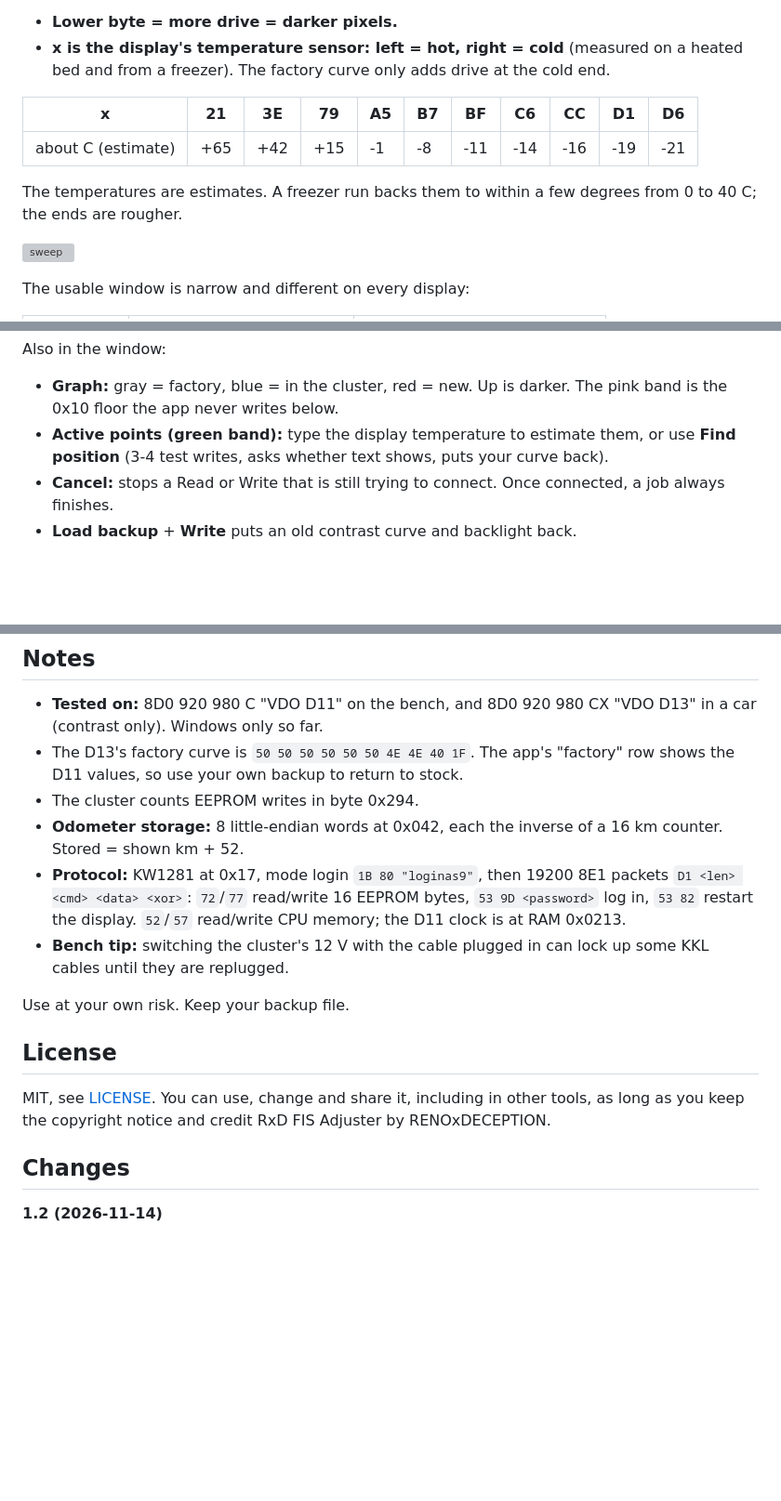
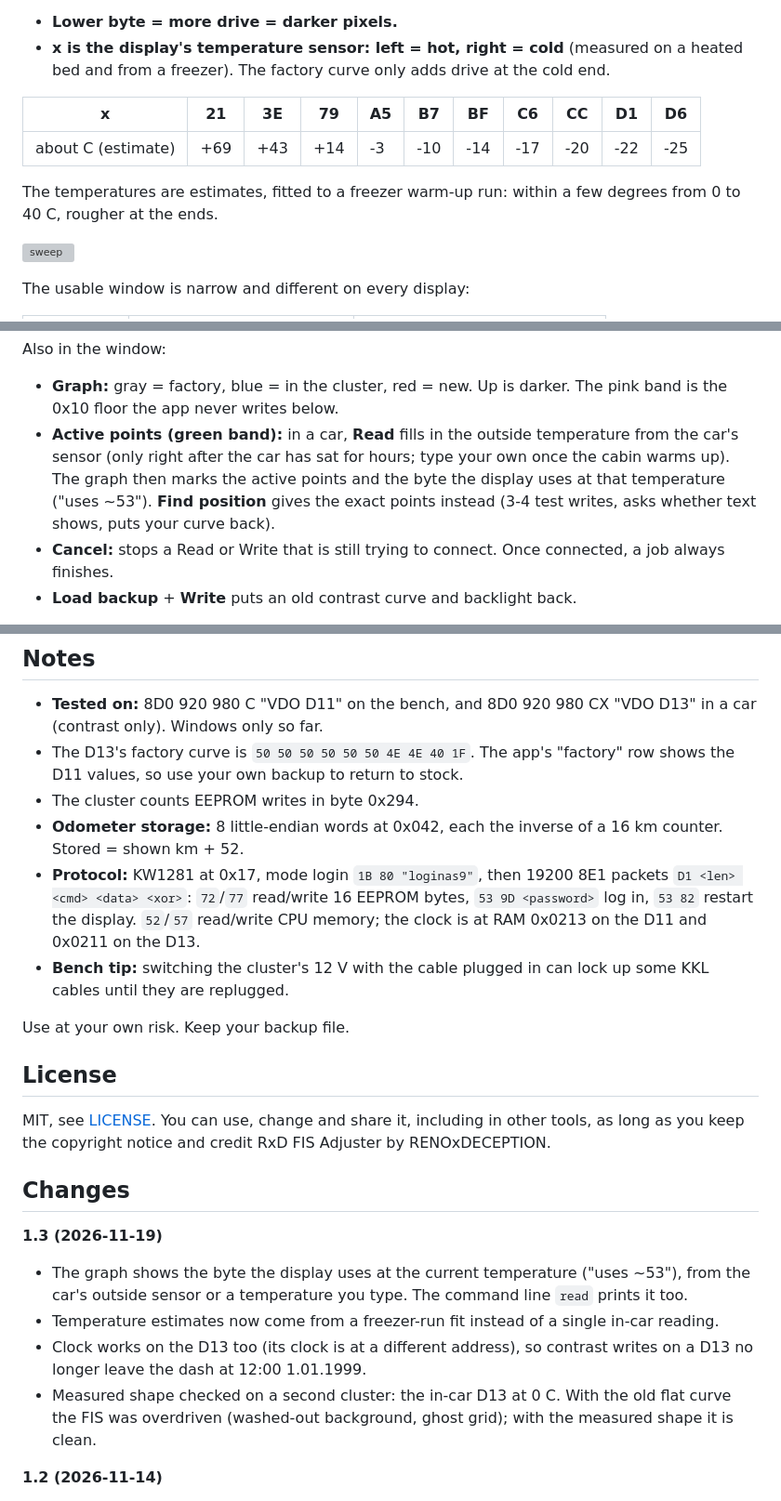
Before and after one commit to RENOxDECEPTION/RxD_FisAdjuster, a Markdown page: README.md, 3 parts joined by grey strips. Shown at 93% size. Rendered like a GitHub page; blank space fills up the shorter version; grey boxes are pictures that could not be loaded.

```diff
--- a/README.md
+++ b/README.md
@@ -26,9 +26,9 @@ The cluster EEPROM (93C86) holds a 10-point contrast curve at 0x26A: a count (`0
 
 | x | 21 | 3E | 79 | A5 | B7 | BF | C6 | CC | D1 | D6 |
 |---|---|---|---|---|---|---|---|---|---|---|
-| about C (estimate) | +65 | +42 | +15 | -1 | -8 | -11 | -14 | -16 | -19 | -21 |
+| about C (estimate) | +69 | +43 | +14 | -3 | -10 | -14 | -17 | -20 | -22 | -25 |
 
-The temperatures are estimates. A freezer run backs them to within a few degrees from 0 to 40 C; the ends are rougher.
+The temperatures are estimates, fitted to a freezer warm-up run: within a few degrees from 0 to 40 C, rougher at the ends.
 
 ![sweep](images/contrast_sweep.gif)
 
@@ -69,7 +69,7 @@ The bench cluster went from 0x50 to 0x20, the car one from 0x50 to 0x3C.
 
 Also in the window:
 - **Graph:** gray = factory, blue = in the cluster, red = new. Up is darker. The pink band is the 0x10 floor the app never writes below.
-- **Active points (green band):** type the display temperature to estimate them, or use **Find position** (3-4 test writes, asks whether text shows, puts your curve back).
+- **Active points (green band):** in a car, **Read** fills in the outside temperature from the car's sensor (only right after the car has sat for hours; type your own once the cabin warms up). The graph then marks the active points and the byte the display uses at that temperature ("uses ~53"). **Find position** gives the exact points instead (3-4 test writes, asks whether text shows, puts your curve back).
 - **Cancel:** stops a Read or Write that is still trying to connect. Once connected, a job always finishes.
 - **Load backup** + **Write** puts an old contrast curve and backlight back.
 
@@ -127,7 +131,7 @@ python fis_adjuster.py clock --port COM3 --write
 - The D13's factory curve is `50 50 50 50 50 50 4E 4E 40 1F`. The app's "factory" row shows the D11 values, so use your own backup to return to stock.
 - The cluster counts EEPROM writes in byte 0x294.
 - **Odometer storage:** 8 little-endian words at 0x042, each the inverse of a 16 km counter. Stored = shown km + 52.
-- **Protocol:** KW1281 at 0x17, mode login `1B 80 "loginas9"`, then 19200 8E1 packets `D1 <len> <cmd> <data> <xor>`: `72`/`77` read/write 16 EEPROM bytes, `53 9D <password>` log in, `53 82` restart the display. `52`/`57` read/write CPU memory; the D11 clock is at RAM 0x0213.
+- **Protocol:** KW1281 at 0x17, mode login `1B 80 "loginas9"`, then 19200 8E1 packets `D1 <len> <cmd> <data> <xor>`: `72`/`77` read/write 16 EEPROM bytes, `53 9D <password>` log in, `53 82` restart the display. `52`/`57` read/write CPU memory; the clock is at RAM 0x0213 on the D11 and 0x0211 on the D13.
 - **Bench tip:** switching the cluster's 12 V with the cable plugged in can lock up some KKL cables until they are replugged.
 
 Use at your own risk. Keep your backup file.
@@ -137,6 +141,12 @@ Use at your own risk. Keep your backup file.
 MIT, see [LICENSE](LICENSE). You can use, change and share it, including in other tools, as long as you keep the copyright notice and credit RxD FIS Adjuster by RENOxDECEPTION.
 
 ## Changes
+
+**1.3 (2026-11-19)**
+- The graph shows the byte the display uses at the current temperature ("uses ~53"), from the car's outside sensor or a temperature you type. The command line `read` prints it too.
+- Temperature estimates now come from a freezer-run fit instead of a single in-car reading.
+- Clock works on the D13 too (its clock is at a different address), so contrast writes on a D13 no longer leave the dash at 12:00 1.01.1999.
+- Measured shape checked on a second cluster: the in-car D13 at 0 C. With the old flat curve the FIS was overdriven (washed-out background, ghost grid); with the measured shape it is clean.
 
 **1.2 (2026-11-14)**
 - A3 8L VDO clusters (8L0 920 9xx) accepted: **experimental and untested**, like the C5.
```
Also changed, not shown: other parts of README.md (+6 -2 lines), images/app.png, images/app_v11.png, images/car_cold_before_after.jpg (added), 1 other file.
